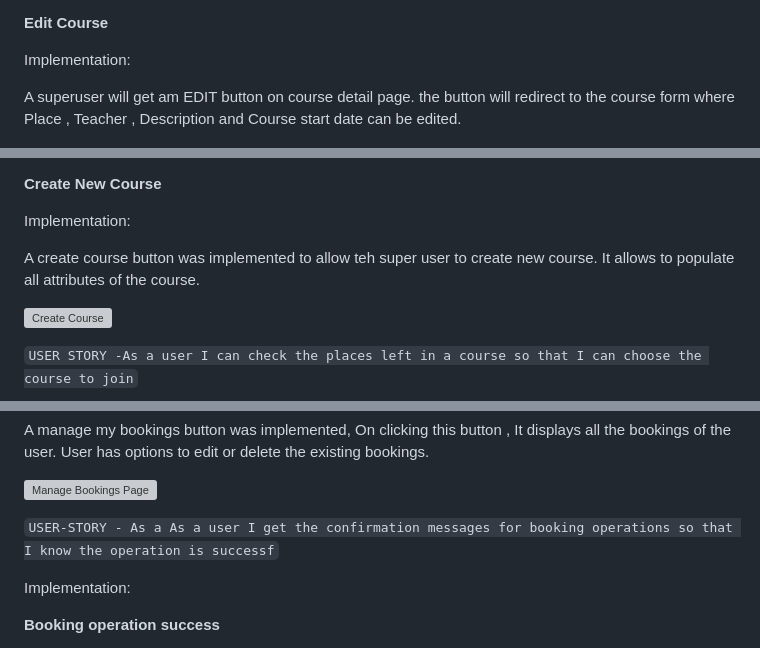
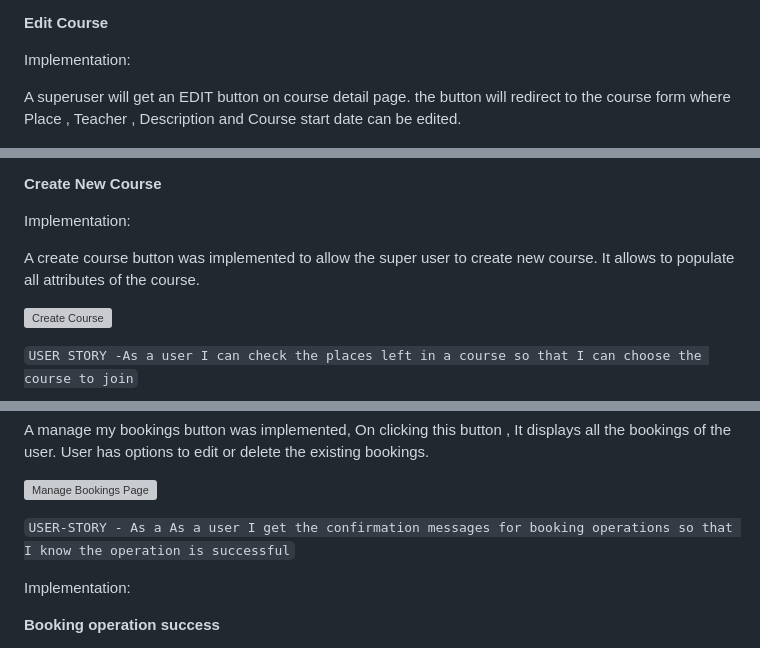
Before and after one commit to Rupa830904/Project-Portfolio4-Studyalongcultureschool, a Markdown page: README.md, 3 parts joined by grey strips. Drawn GitHub-style; grey boxes are pictures that could not be loaded.

```diff
--- a/README.md
+++ b/README.md
@@ -194,7 +192,7 @@ The last section of the home page contains a google map, marking the location of
 
 Implementation:
 
-A superuser will get am EDIT button on course detail page. the button will redirect to the course form where Place , Teacher , Description and Course start date can be edited.
+A superuser will get an EDIT button on course detail page. the button will redirect to the course form where Place , Teacher , Description and Course start date can be edited.
 
 ![Course Details](static/docs/readme_images/edit_course.JPG)
 
@@ -204,7 +202,7 @@ A superuser will get am EDIT button on course detail page. the button will redir
 
 Implementation:
 
-A create course button was implemented to allow teh super user to create new course. It allows to populate all attributes of the course.
+A create course button was implemented to allow the super user to create new course. It allows to populate all attributes of the course.
 
 ![Create Course](static/docs/readme_images/create_course.JPG)
 
@@ -242,7 +240,7 @@ A manage my bookings button was implemented, On clicking this button , It displa
 
 ![Manage Bookings Page](static/docs/readme_images/manage_booking.JPG)
 
-``USER-STORY - As a As a user I get the confirmation messages for booking operations so that I know the operation is successf``
+``USER-STORY - As a As a user I get the confirmation messages for booking operations so that I know the operation is successful``
 
 Implementation:
 
```
Also changed, not shown: other parts of README.md (+12 -14 lines).
